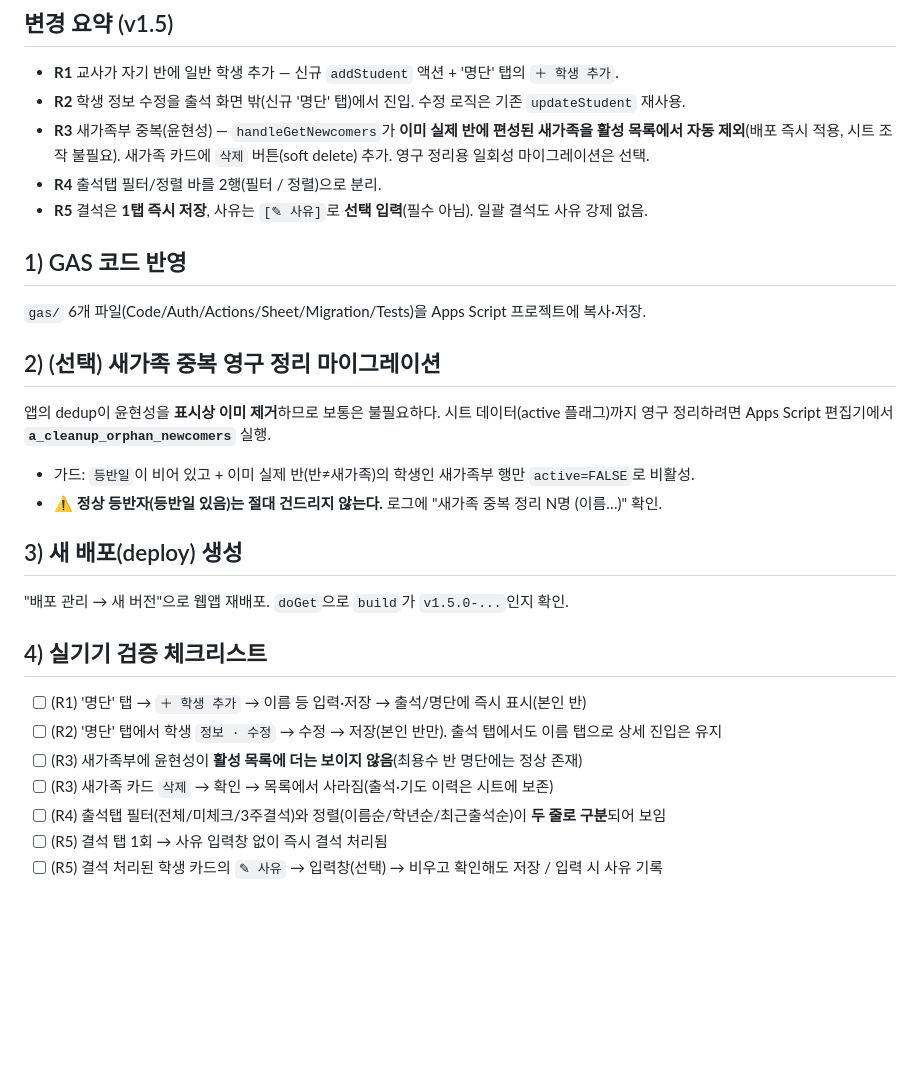
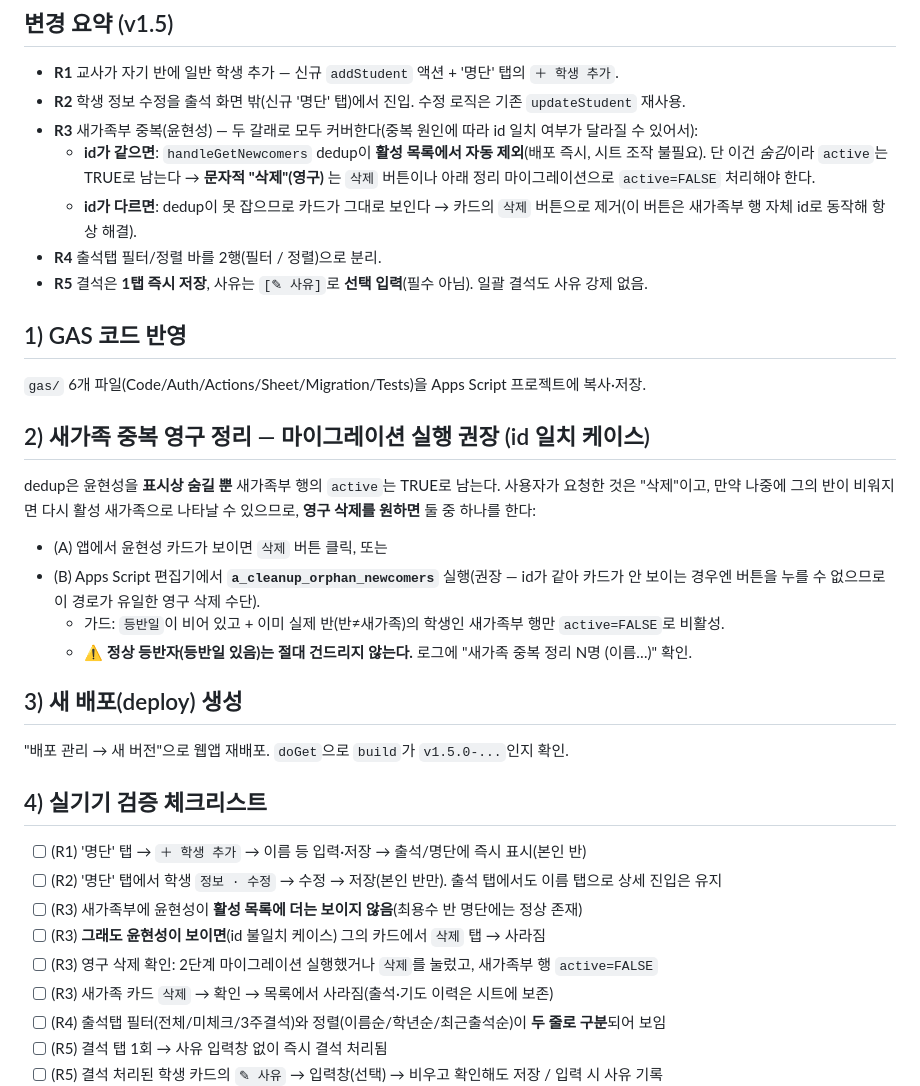
Before and after one commit to kyuils/youth_group, a Markdown page: docs/ops/10-v1.5-deploy.md, the part around the change. GitHub-like rendering; blank space fills up the shorter version.

Commit message:
docs(v1.5): clarify R3 — dedup hides by id; 삭제 button + cleanup migration are the durable delete
Per senior review: dedup only hides 윤현성 when the 새가족부 row and his real-class
row share an id (and even then leaves active=TRUE). When ids differ, the card stays
visible and the 삭제 button (keyed off the 새가족부 row's own id) removes him. Make the
operator path explicit and recommend running a_cleanup_orphan_newcomers for a true delete.

Co-Authored-By: Claude Opus 4.8 <noreply@anthropic.com>

```diff
--- a/docs/ops/10-v1.5-deploy.md
+++ b/docs/ops/10-v1.5-deploy.md
@@ -7,18 +7,24 @@ v1.5는 **GAS 재배포**가 필요하다(시트 스키마 변경 없음). 마
 
 - **R1** 교사가 자기 반에 일반 학생 추가 — 신규 `addStudent` 액션 + '명단' 탭의 `＋ 학생 추가`.
 - **R2** 학생 정보 수정을 출석 화면 밖(신규 '명단' 탭)에서 진입. 수정 로직은 기존 `updateStudent` 재사용.
-- **R3** 새가족부 중복(윤현성) — `handleGetNewcomers`가 **이미 실제 반에 편성된 새가족을 활성 목록에서 자동 제외**(배포 즉시 적용, 시트 조작 불필요). 새가족 카드에 `삭제` 버튼(soft delete) 추가. 영구 정리용 일회성 마이그레이션은 선택.
+- **R3** 새가족부 중복(윤현성) — 두 갈래로 모두 커버한다(중복 원인에 따라 id 일치 여부가 달라질 수 있어서):
+  - **id가 같으면**: `handleGetNewcomers` dedup이 **활성 목록에서 자동 제외**(배포 즉시, 시트 조작 불필요). 단 이건 *숨김*이라 `active`는 TRUE로 남는다 → **문자적 "삭제"(영구)** 는 `삭제` 버튼이나 아래 정리 마이그레이션으로 `active=FALSE` 처리해야 한다.
+  - **id가 다르면**: dedup이 못 잡으므로 카드가 그대로 보인다 → 카드의 `삭제` 버튼으로 제거(이 버튼은 새가족부 행 자체 id로 동작해 항상 해결).
 - **R4** 출석탭 필터/정렬 바를 2행(필터 / 정렬)으로 분리.
 - **R5** 결석은 **1탭 즉시 저장**, 사유는 `[✎ 사유]`로 **선택 입력**(필수 아님). 일괄 결석도 사유 강제 없음.
 
 ## 1) GAS 코드 반영
 `gas/` 6개 파일(Code/Auth/Actions/Sheet/Migration/Tests)을 Apps Script 프로젝트에 복사·저장.
 
-## 2) (선택) 새가족 중복 영구 정리 마이그레이션
-앱의 dedup이 윤현성을 **표시상 이미 제거**하므로 보통은 불필요하다. 시트 데이터(active 플래그)까지
-영구 정리하려면 Apps Script 편집기에서 **`a_cleanup_orphan_newcomers`** 실행.
-- 가드: `등반일`이 비어 있고 + 이미 실제 반(반≠새가족)의 학생인 새가족부 행만 `active=FALSE`로 비활성.
-- ⚠ **정상 등반자(등반일 있음)는 절대 건드리지 않는다.** 로그에 "새가족 중복 정리 N명 (이름…)" 확인.
+## 2) 새가족 중복 영구 정리 — 마이그레이션 실행 권장 (id 일치 케이스)
+dedup은 윤현성을 **표시상 숨길 뿐** 새가족부 행의 `active`는 TRUE로 남는다. 사용자가 요청한 것은
+"삭제"이고, 만약 나중에 그의 반이 비워지면 다시 활성 새가족으로 나타날 수 있으므로, **영구 삭제를
+원하면** 둘 중 하나를 한다:
+- (A) 앱에서 윤현성 카드가 보이면 `삭제` 버튼 클릭, 또는
+- (B) Apps Script 편집기에서 **`a_cleanup_orphan_newcomers`** 실행(권장 — id가 같아 카드가 안 보이는
+  경우엔 버튼을 누를 수 없으므로 이 경로가 유일한 영구 삭제 수단).
+  - 가드: `등반일`이 비어 있고 + 이미 실제 반(반≠새가족)의 학생인 새가족부 행만 `active=FALSE`로 비활성.
+  - ⚠ **정상 등반자(등반일 있음)는 절대 건드리지 않는다.** 로그에 "새가족 중복 정리 N명 (이름…)" 확인.
 
 ## 3) 새 배포(deploy) 생성
 "배포 관리 → 새 버전"으로 웹앱 재배포. `doGet`으로 `build`가 `v1.5.0-...`인지 확인.
@@ -27,6 +33,8 @@ v1.5는 **GAS 재배포**가 필요하다(시트 스키마 변경 없음). 마
 - [ ] (R1) '명단' 탭 → `＋ 학생 추가` → 이름 등 입력·저장 → 출석/명단에 즉시 표시(본인 반)
 - [ ] (R2) '명단' 탭에서 학생 `정보 · 수정` → 수정 → 저장(본인 반만). 출석 탭에서도 이름 탭으로 상세 진입은 유지
 - [ ] (R3) 새가족부에 윤현성이 **활성 목록에 더는 보이지 않음**(최용수 반 명단에는 정상 존재)
+- [ ] (R3) **그래도 윤현성이 보이면**(id 불일치 케이스) 그의 카드에서 `삭제` 탭 → 사라짐
+- [ ] (R3) 영구 삭제 확인: 2단계 마이그레이션 실행했거나 `삭제`를 눌렀고, 새가족부 행 `active=FALSE`
 - [ ] (R3) 새가족 카드 `삭제` → 확인 → 목록에서 사라짐(출석·기도 이력은 시트에 보존)
 - [ ] (R4) 출석탭 필터(전체/미체크/3주결석)와 정렬(이름순/학년순/최근출석순)이 **두 줄로 구분**되어 보임
 - [ ] (R5) 결석 탭 1회 → 사유 입력창 없이 즉시 결석 처리됨
```
